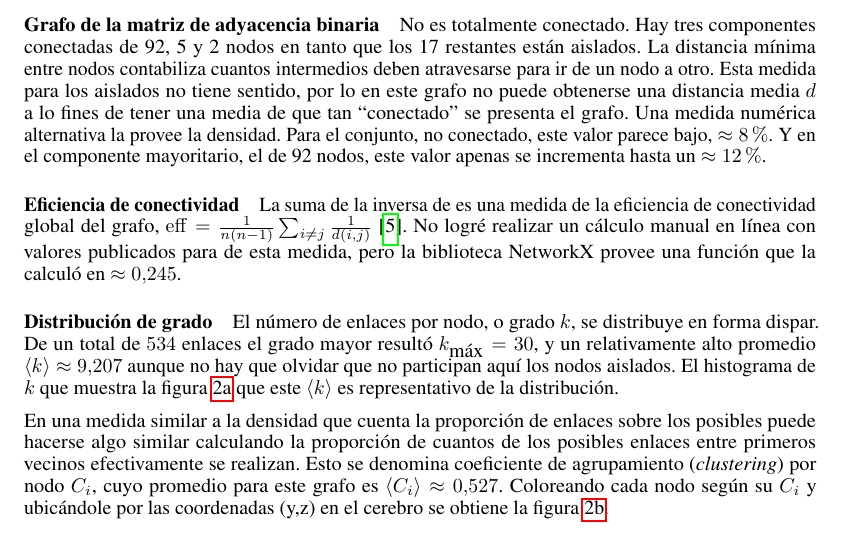
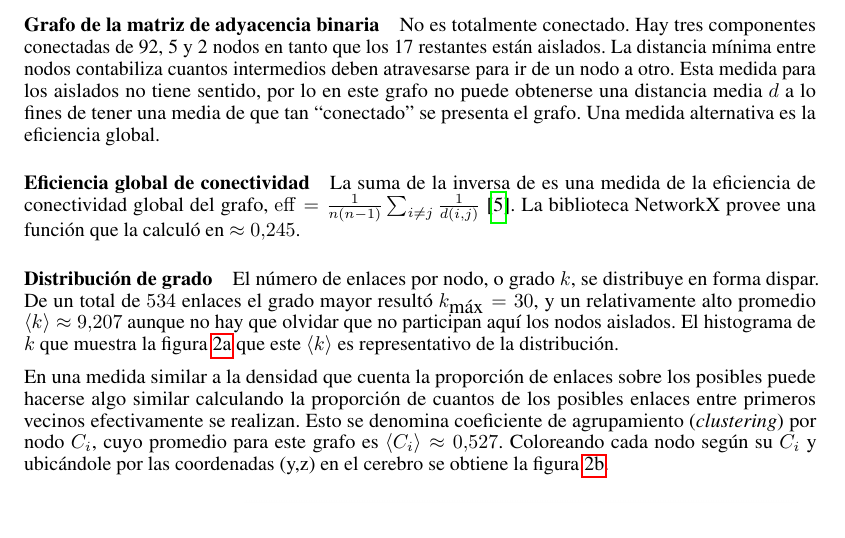
Before and after one commit to bettachini/dmcyt2023, a LaTeX document (clase08_grafos_into_preTP2/bettachini_preTP2.tex): part of page 2 of 4, cut so that both start at the same text. Compiled offline with pdfLaTeX.

Commit message:
upd -> compilar

```diff
--- a/clase08_grafos_into_preTP2/bettachini_preTP2.tex
+++ b/clase08_grafos_into_preTP2/bettachini_preTP2.tex
@@ -136,19 +136,21 @@ Para convertir la matriz en una de adyacencia binaria con una densidad de enlace
 
 
 \paragraph{Grafo de la matriz de adyacencia binaria}
-No es totalmente conectado. Hay tres componentes conectadas de 92, 5 y 2 nodos en tanto que los 17 restantes están aislados.
+No es totalmente conectado.
+Hay tres componentes conectadas de 92, 5 y 2 nodos en tanto que los 17 restantes están aislados.
 La distancia mínima entre nodos contabiliza cuantos intermedios deben atravesarse para ir de un nodo a otro.
 Esta medida para los aislados no tiene sentido, por lo en este grafo no puede obtenerse una distancia media $d$ a lo fines de tener una media de que tan ``conectado'' se presenta el grafo.
-Una medida numérica alternativa la provee la densidad.
-Para el conjunto, no conectado, este valor parece bajo, $\approx 8\%$.
-Y en el componente mayoritario, el de 92 nodos, este valor apenas se incrementa hasta un $\approx 12\%$.
+Una medida alternativa es la eficiencia global.
+% Para el conjunto, no conectado, este valor parece bajo, $\approx 8\%$.
+% Y en el componente mayoritario, el de 92 nodos, este valor apenas se incrementa hasta un $\approx 12\%$.
 
 
-\paragraph{Eficiencia de conectividad}
+\paragraph{Eficiencia global de conectividad}
 La suma de la inversa de es una medida de la eficiencia de conectividad global del grafo, $\mathrm{eff} = \frac{1}{n (n-1)} \sum_{i \neq j} \frac{1}{d(i,j)}$ \cite{ek_global_2015}.
 %Puesto que la razón de normalizar por $n (n-1)$ es para que la eficiencia de un grafo totalmente conectado sea $1$, en este grafo que no es totalmente conectado, realicé una estimación forma manual sobre la suma se realiza sobre los nodos que efectivamente están conectados.
 % Sumando la inversa de las distancias de los enlaces presentes y normalizando por su número se obtuvo un valor de $\mathrm{eff} \approx 0.389$.
-No logré realizar un cálculo manual en línea con valores publicados para de esta medida, pero la biblioteca NetworkX provee una función que la calculó en $\approx 0.245$.
+% No logré realizar un cálculo manual en línea con valores publicados para esta medida, pero
+La biblioteca NetworkX provee una función que la calculó en $\approx 0.245$.
 
 
 \paragraph{Distribución de grado}
```
Also changed, not shown: 1 other file.
